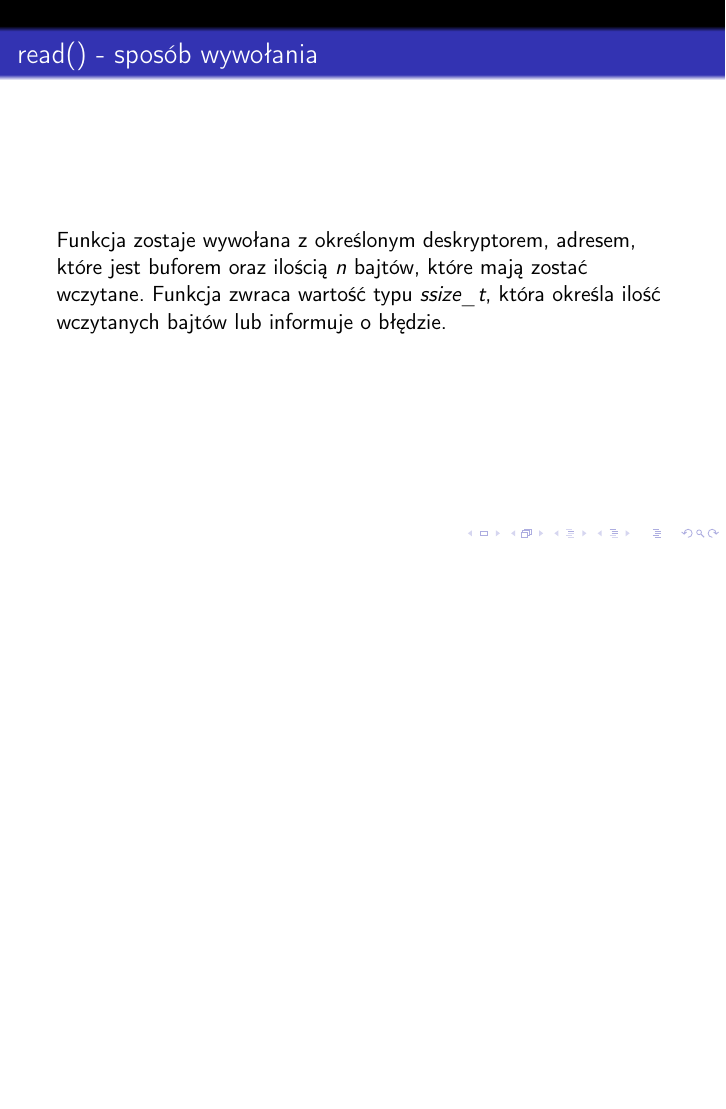
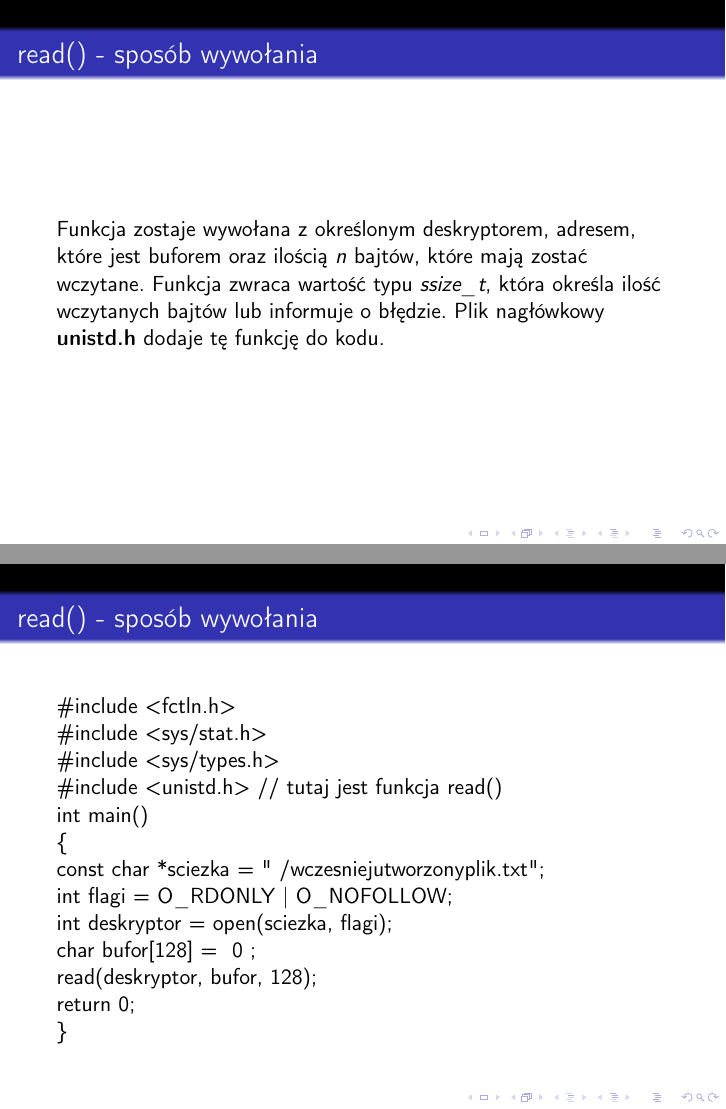
Before and after one commit to Mattrez/reports, LaTeX slides (systems/presentation.tex): page 18 of 43 before the commit and pages 21 and 22 of 47 after it, the two joined at a grey line, the shorter picture padded with empty space. Compiled offline with pdfLaTeX.

Commit message:
presentation done

```diff
--- a/systems/presentation.tex
+++ b/systems/presentation.tex
@@ -33,0 +39 @@ Funkcja do poprawnego wywołania przyjmuje dwa argumenty ścieżkę do otworzeni
+\#include <sys/stat.h>\\
@@ -109,3 +132,12 @@ Po wywołaniu zwraca wartość taką jak w przypadku funkcji \textbf{creat()}.
+\#include <sys/stat.h>\\
+\#include <sys/types.h>\\
+int main()\\
+\{\\
+	const char *sciezka = "~/wczesniejutworzonyplik.txt";\\
+	int flagi = O\_RDONLY | O\_NOFOLLOW;\\
+	int deskryptor = open(sciezka, flagi);\\
+	return 0;\\
+\}
 \end{frame}
 
 \begin{frame}
@@ -149,6 +181,24 @@ które jest buforem wskazanym przez użytkownika.
 \begin{frame}
 	\frametitle{read() - sposób wywołania}
 Funkcja zostaje wywołana z określonym deskryptorem, adresem, które jest buforem oraz ilością $n$ bajtów, które mają zostać wczytane. Funkcja zwraca wartość typu \textit{ssize\_t}, która określa ilość wczytanych bajtów lub informuje o błędzie.
+Plik nagłówkowy \textbf{unistd.h} dodaje tę funkcję do kodu.
+\end{frame}
+
+\begin{frame}
+	\frametitle{read() - sposób wywołania}
+\#include <fctln.h>\\
+\#include <sys/stat.h>\\
+\#include <sys/types.h>\\
+\#include <unistd.h> // tutaj jest funkcja read()\\
+int main()\\
+\{\\
+	const char *sciezka = "~/wczesniejutworzonyplik.txt";\\
+	int flagi = O\_RDONLY | O\_NOFOLLOW;\\
+	int deskryptor = open(sciezka, flagi);\\
+	char bufor[128] = { 0 };\\
+	read(deskryptor, bufor, 128);\\
+	return 0;\\
+\}
 \end{frame}
 
 \begin{frame}
```
Also changed, not shown: systems/presentation.tex (24 more changed lines).
